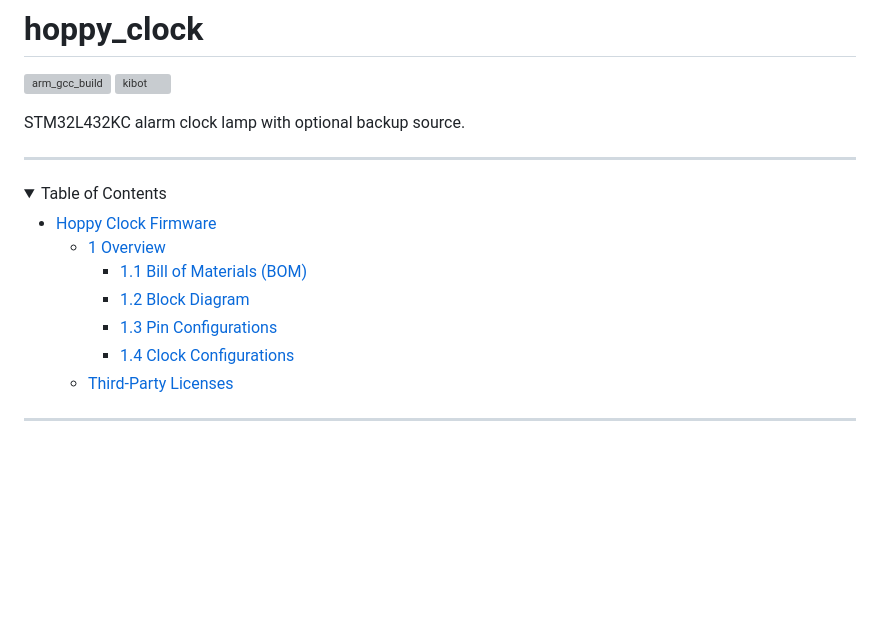
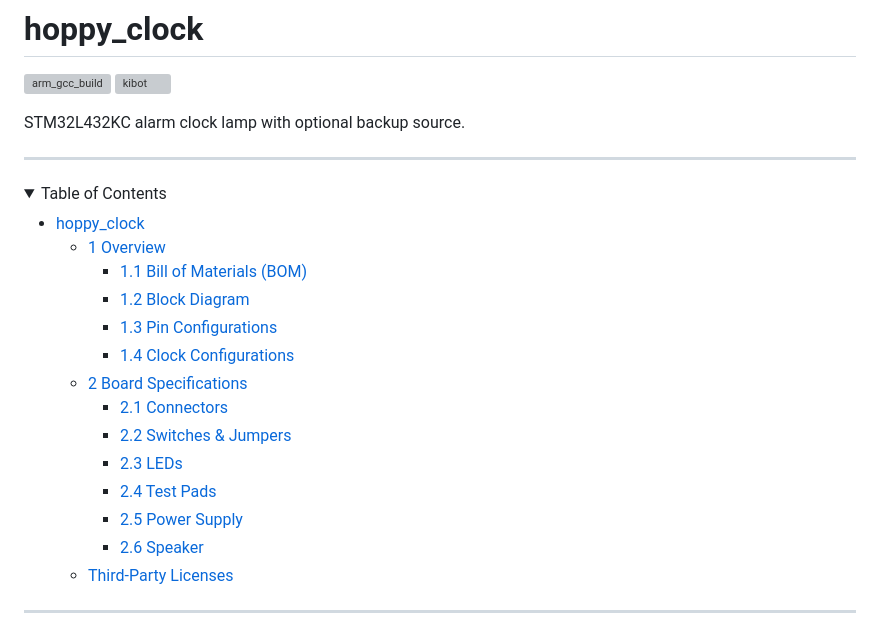
Before and after one commit to borkdlabs/hoppy_clock, a Markdown page: README.md, the part around one of its changes. Drawn GitHub-style; folded sections open; blank space fills up the shorter version; grey boxes are pictures that could not be loaded.

```diff
--- a/README.md
+++ b/README.md
@@ -11,12 +11,19 @@ STM32L432KC alarm clock lamp with optional backup source.
   <summary>Table of Contents</summary>
 
 <!-- TOC -->
-* [Hoppy Clock Firmware](#hoppy-clock-firmware)
+* [hoppy_clock](#hoppy_clock)
   * [1 Overview](#1-overview)
     * [1.1 Bill of Materials (BOM)](#11-bill-of-materials-bom)
     * [1.2 Block Diagram](#12-block-diagram)
     * [1.3 Pin Configurations](#13-pin-configurations)
     * [1.4 Clock Configurations](#14-clock-configurations)
+  * [2 Board Specifications](#2-board-specifications)
+    * [2.1 Connectors](#21-connectors)
+    * [2.2 Switches & Jumpers](#22-switches--jumpers)
+    * [2.3 LEDs](#23-leds)
+    * [2.4 Test Pads](#24-test-pads)
+    * [2.5 Power Supply](#25-power-supply)
+    * [2.6 Speaker](#26-speaker)
   * [Third-Party Licenses](#third-party-licenses)
 <!-- TOC -->
 
```
Also changed, not shown: other parts of README.md (+59 -0 lines).
